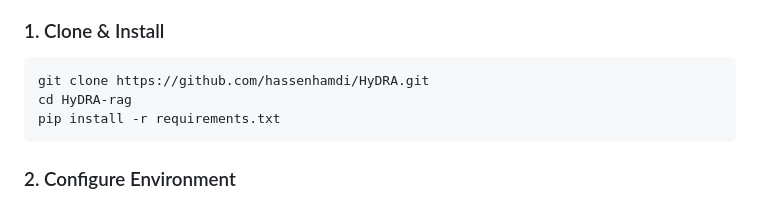
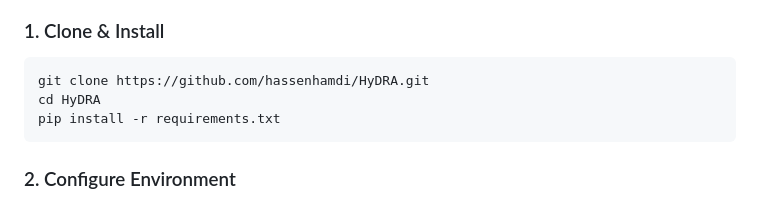
Before and after one commit to hassenhamdi/HyDRA, a Markdown page: README.md, the part around the change. GitHub-like rendering.

````diff
--- a/README.md
+++ b/README.md
@@ -204,7 +204,7 @@ hydra/
 ### 1. Clone & Install
 ```bash
 git clone https://github.com/hassenhamdi/HyDRA.git
-cd HyDRA-rag
+cd HyDRA
 pip install -r requirements.txt
 ```
 
````
